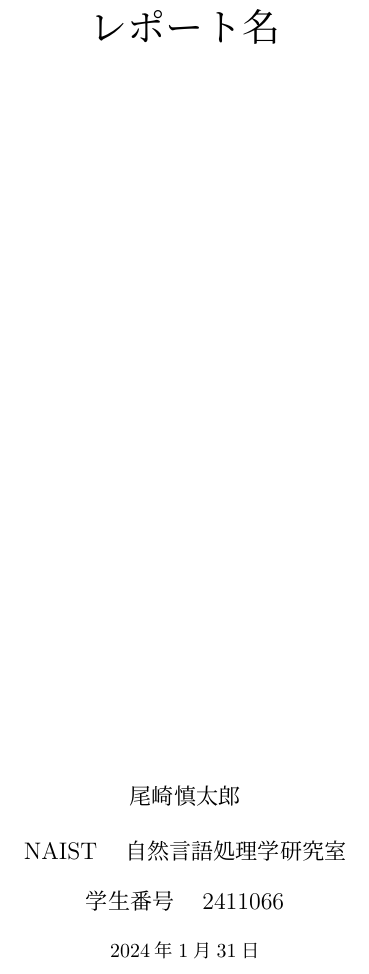
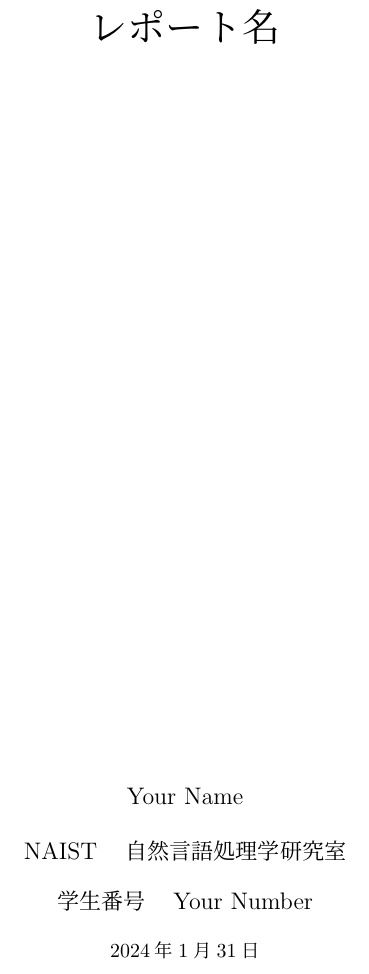
Before and after one commit to shintaro-ozaki/Report_template_for_naist_nlp, a LaTeX document (main.tex): part of page 1 of 2, cut so that both start at the same text. Compiled offline with upLaTeX and dvipdfmx.

```diff
--- a/main.tex
+++ b/main.tex
@@ -14,8 +11,8 @@
 
 \title{レポート名}
 \vspace{350pt}
-\Yourname{尾崎慎太郎}
-\IDnumber{学生番号　2411066}
+\Yourname{Your Name}
+\IDnumber{学生番号　Your Number}
 \submissiondate{2024年1月31日}
 \maketitle
 
```
Also changed, not shown: main.tex (9 more changed lines).
